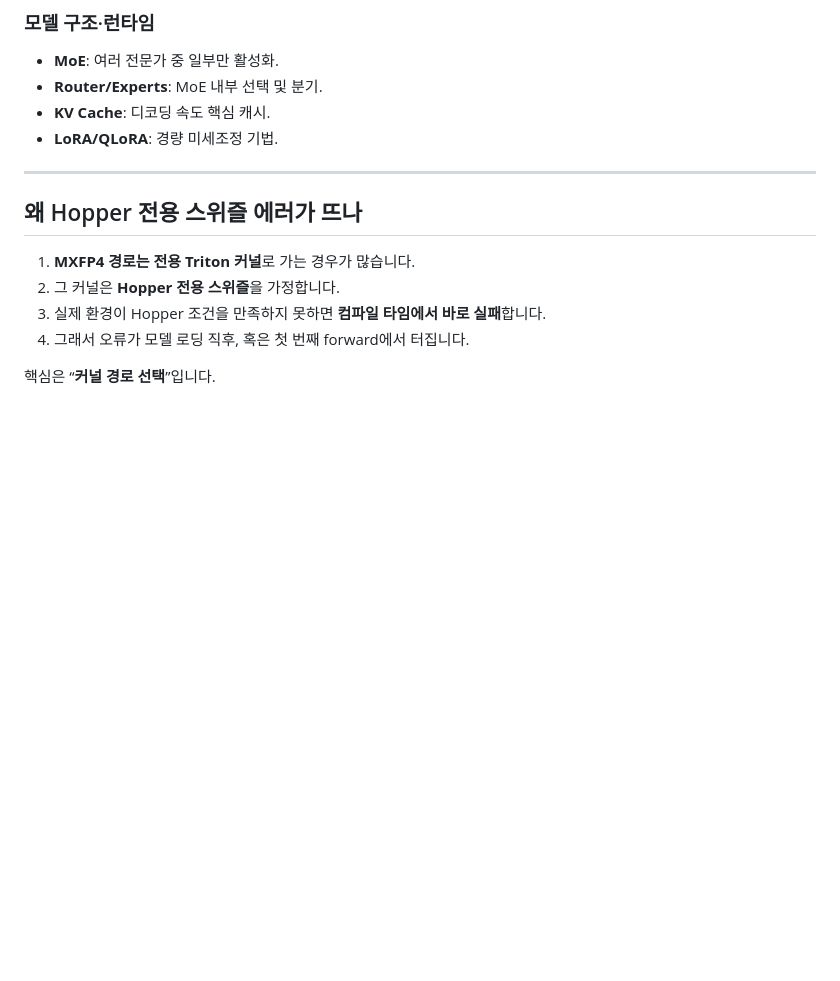
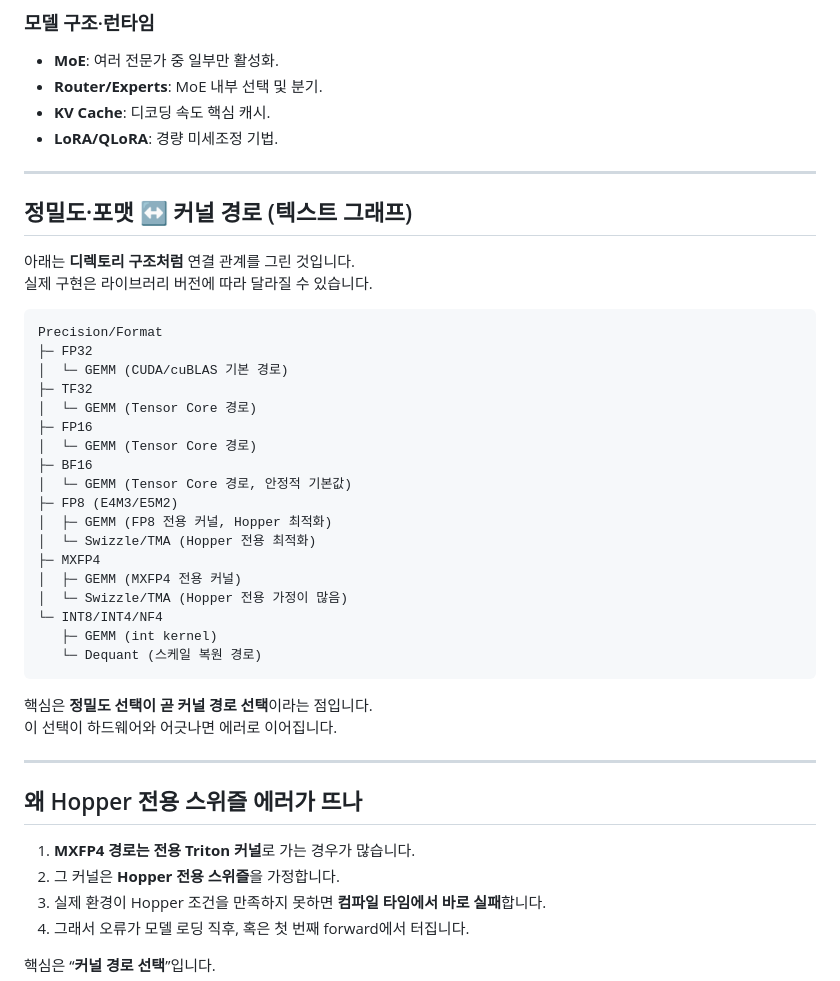
Before and after one commit to AndersonJo/nlp-anderson, a Markdown page: 20_unsloth/mxfp4_hopper_bf16_blog.md, the part around the change. Drawn GitHub-style; blank space fills up the shorter version.

Commit message:
Claude auto commit

````diff
--- a/20_unsloth/mxfp4_hopper_bf16_blog.md
+++ b/20_unsloth/mxfp4_hopper_bf16_blog.md
@@ -71,6 +71,37 @@
 - **Router/Experts**: MoE 내부 선택 및 분기.
 - **KV Cache**: 디코딩 속도 핵심 캐시.
 - **LoRA/QLoRA**: 경량 미세조정 기법.
+
+---
+
+## 정밀도·포맷 ↔ 커널 경로 (텍스트 그래프)
+
+아래는 **디렉토리 구조처럼** 연결 관계를 그린 것입니다.
+실제 구현은 라이브러리 버전에 따라 달라질 수 있습니다.
+
+```
+Precision/Format
+├─ FP32
+│  └─ GEMM (CUDA/cuBLAS 기본 경로)
+├─ TF32
+│  └─ GEMM (Tensor Core 경로)
+├─ FP16
+│  └─ GEMM (Tensor Core 경로)
+├─ BF16
+│  └─ GEMM (Tensor Core 경로, 안정적 기본값)
+├─ FP8 (E4M3/E5M2)
+│  ├─ GEMM (FP8 전용 커널, Hopper 최적화)
+│  └─ Swizzle/TMA (Hopper 전용 최적화)
+├─ MXFP4
+│  ├─ GEMM (MXFP4 전용 커널)
+│  └─ Swizzle/TMA (Hopper 전용 가정이 많음)
+└─ INT8/INT4/NF4
+   ├─ GEMM (int kernel)
+   └─ Dequant (스케일 복원 경로)
+```
+
+핵심은 **정밀도 선택이 곧 커널 경로 선택**이라는 점입니다.
+이 선택이 하드웨어와 어긋나면 에러로 이어집니다.
 
 ---
 
````
